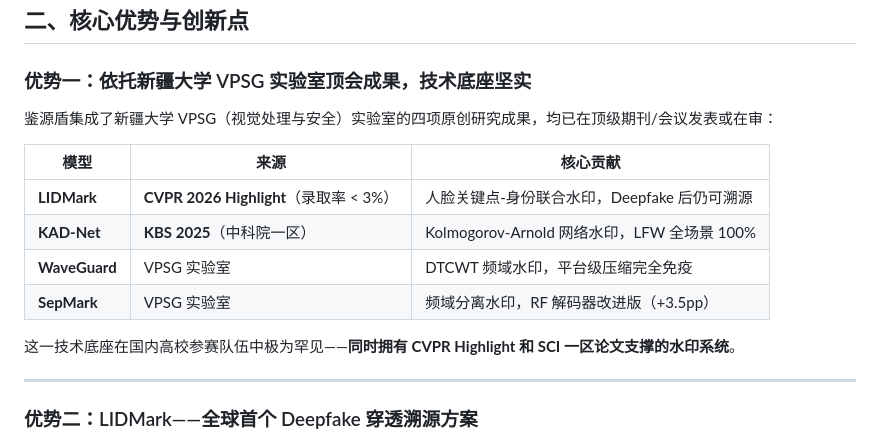
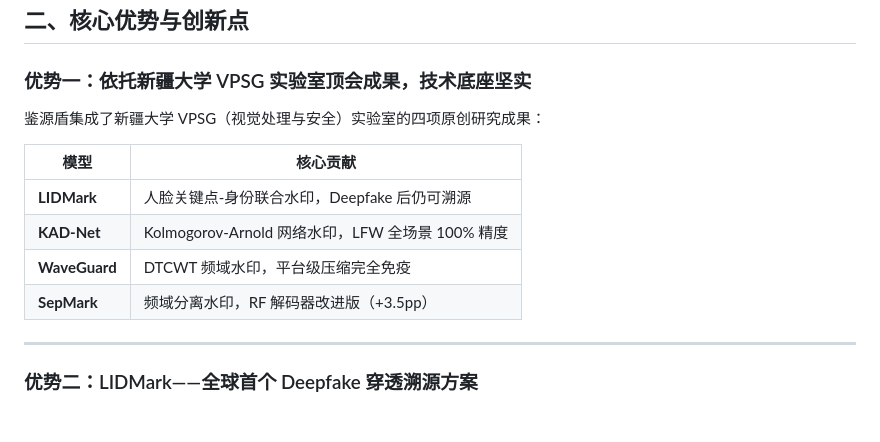
Before and after one commit to lux-liang/JianYuanShield, a Markdown page: README.md, the part around the change. GitHub-like rendering; blank space fills up the shorter version.

Commit message:
docs(README): remove publication-status claims, keep VPSG lab attribution only

```diff
--- a/README.md
+++ b/README.md
@@ -68,16 +68,14 @@ Deepfake 技术迭代加速——2024 年 FaceSwap、SimSwap 已可在普通显
 
 ### 优势一：依托新疆大学 VPSG 实验室顶会成果，技术底座坚实
 
-鉴源盾集成了新疆大学 VPSG（视觉处理与安全）实验室的四项原创研究成果，均已在顶级期刊/会议发表或在审：
+鉴源盾集成了新疆大学 VPSG（视觉处理与安全）实验室的四项原创研究成果：
 
-| 模型 | 来源 | 核心贡献 |
-|------|------|---------|
-| **LIDMark** | **CVPR 2026 Highlight**（录取率 < 3%） | 人脸关键点-身份联合水印，Deepfake 后仍可溯源 |
-| **KAD-Net** | **KBS 2025**（中科院一区） | Kolmogorov-Arnold 网络水印，LFW 全场景 100% |
-| **WaveGuard** | VPSG 实验室 | DTCWT 频域水印，平台级压缩完全免疫 |
-| **SepMark** | VPSG 实验室 | 频域分离水印，RF 解码器改进版（+3.5pp） |
-
-这一技术底座在国内高校参赛队伍中极为罕见——**同时拥有 CVPR Highlight 和 SCI 一区论文支撑的水印系统**。
+| 模型 | 核心贡献 |
+|------|---------|
+| **LIDMark** | 人脸关键点-身份联合水印，Deepfake 后仍可溯源 |
+| **KAD-Net** | Kolmogorov-Arnold 网络水印，LFW 全场景 100% 精度 |
+| **WaveGuard** | DTCWT 频域水印，平台级压缩完全免疫 |
+| **SepMark** | 频域分离水印，RF 解码器改进版（+3.5pp） |
 
 ---
 
```
